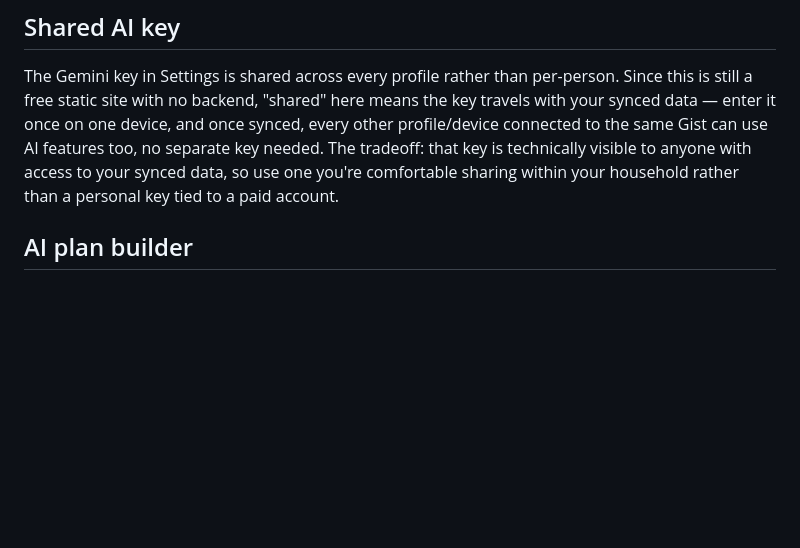
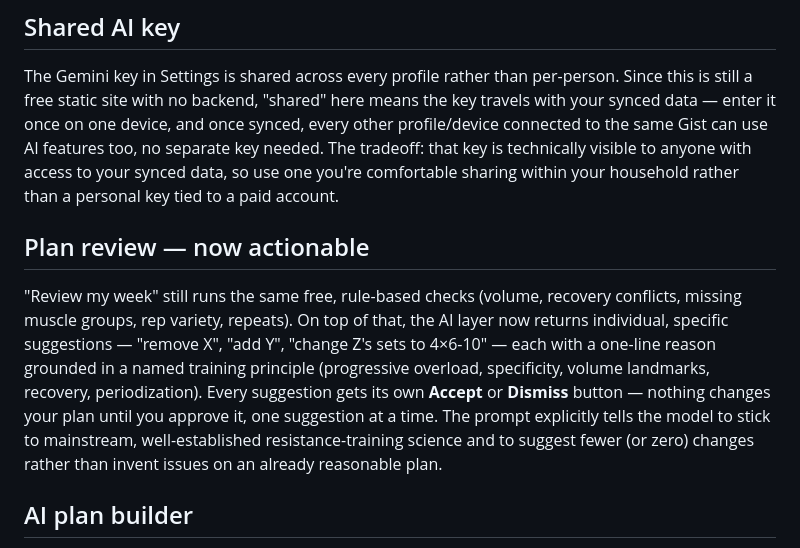
Before and after one commit to PaulHazlehurst/IronLog, a Markdown page: README.md, the part around the change. Drawn GitHub-style; blank space fills up the shorter version.

```diff
--- a/README.md
+++ b/README.md
@@ -94,6 +94,20 @@ Gist can use AI features too, no separate key needed. The tradeoff: that key
 is technically visible to anyone with access to your synced data, so use one
 you're comfortable sharing within your household rather than a personal key
 tied to a paid account.
+
+## Plan review — now actionable
+
+"Review my week" still runs the same free, rule-based checks (volume,
+recovery conflicts, missing muscle groups, rep variety, repeats). On top of
+that, the AI layer now returns individual, specific suggestions — "remove
+X", "add Y", "change Z's sets to 4×6-10" — each with a one-line reason
+grounded in a named training principle (progressive overload, specificity,
+volume landmarks, recovery, periodization). Every suggestion gets its own
+**Accept** or **Dismiss** button — nothing changes your plan until you
+approve it, one suggestion at a time. The prompt explicitly tells the model
+to stick to mainstream, well-established resistance-training science and to
+suggest fewer (or zero) changes rather than invent issues on an already
+reasonable plan.
 
 ## AI plan builder
 
```
